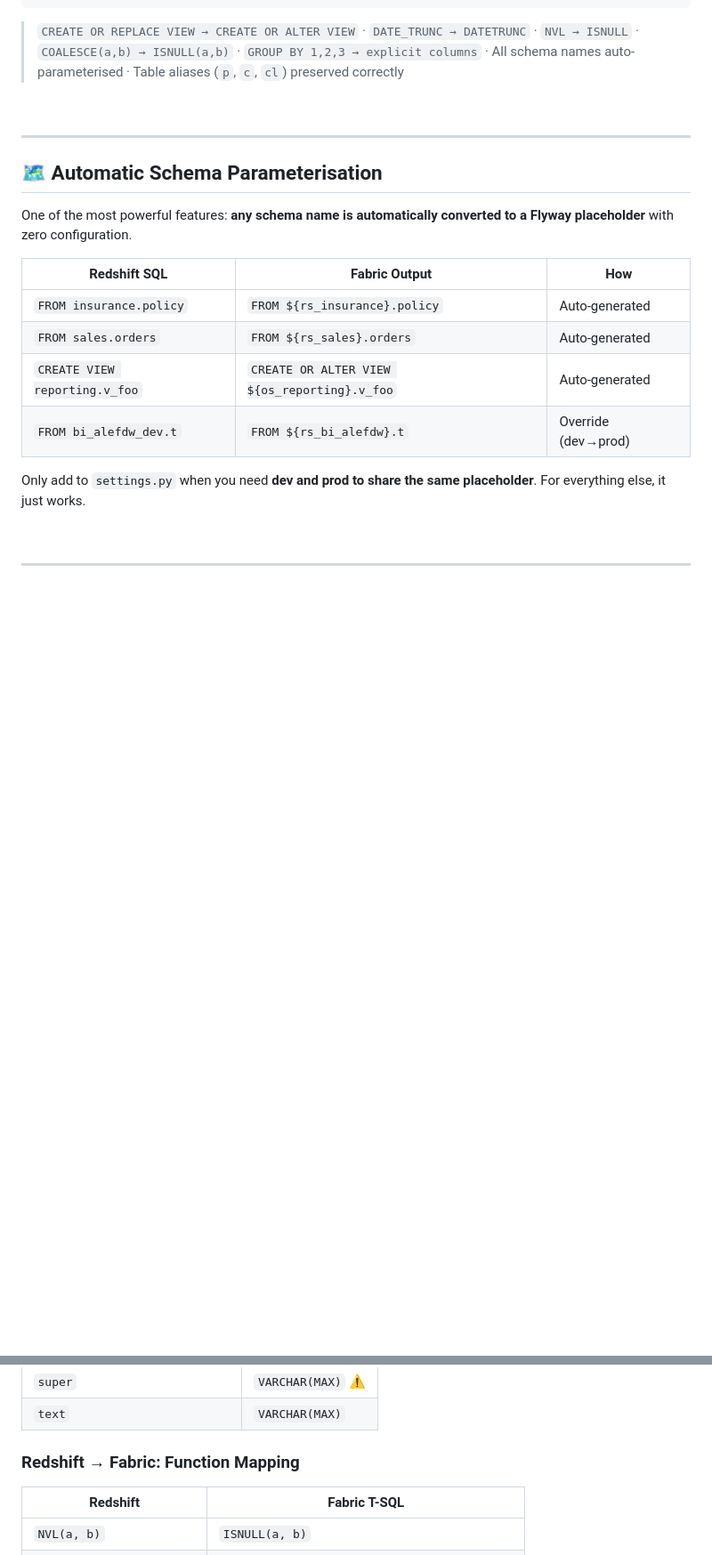
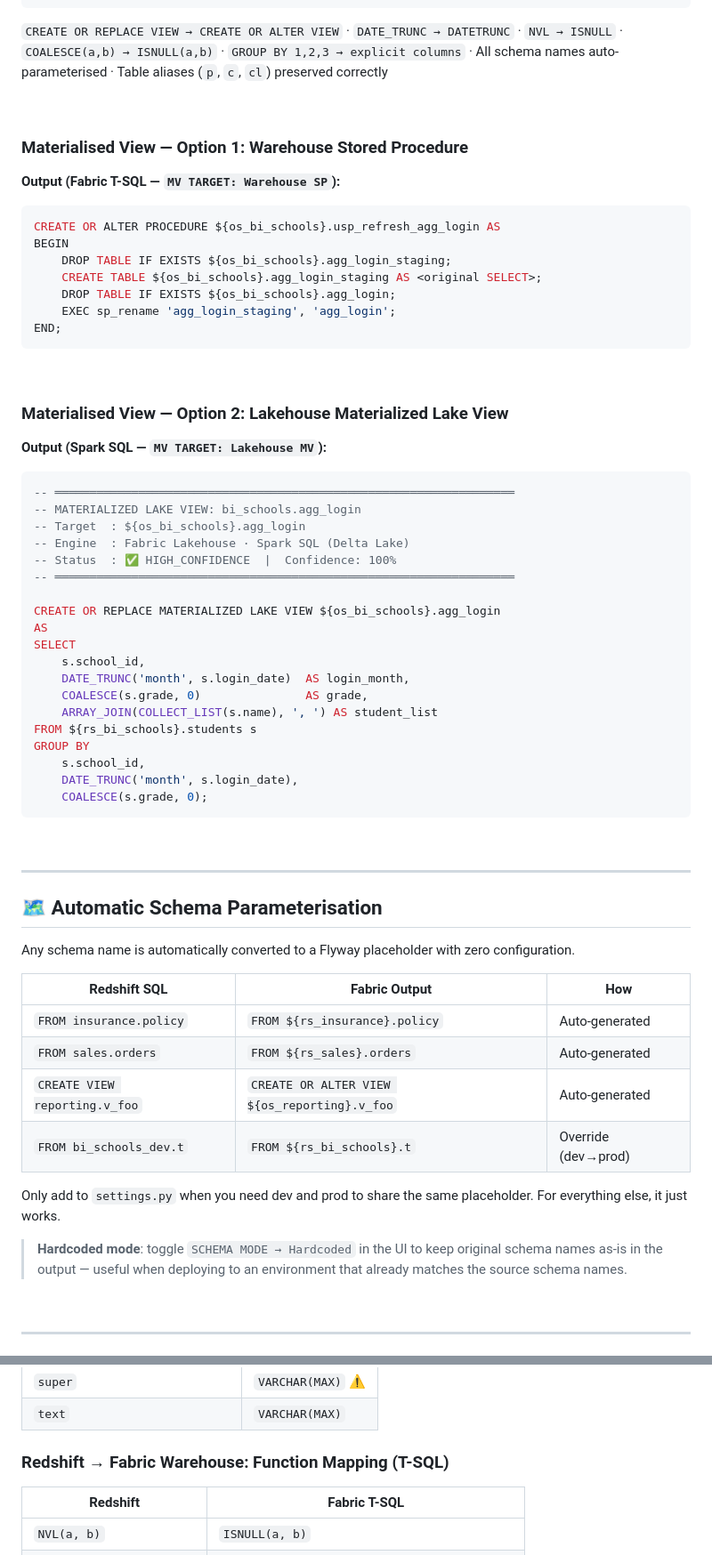
Before and after one commit to Suryarathore2345/Redshift-Fabric-Transpiler, a Markdown page: README.md, 2 parts joined by grey strips. Shown at 89% size. Drawn GitHub-style; blank space fills up the shorter version.

````diff
--- a/README.md
+++ b/README.md
@@ -156,7 +151,51 @@ GROUP BY
     ISNULL(p.premium_amount, 0);
 ```
 
-> `CREATE OR REPLACE VIEW → CREATE OR ALTER VIEW` · `DATE_TRUNC → DATETRUNC` · `NVL → ISNULL` · `COALESCE(a,b) → ISNULL(a,b)` · `GROUP BY 1,2,3 → explicit columns` · All schema names auto-parameterised · Table aliases (`p`, `c`, `cl`) preserved correctly
+`CREATE OR REPLACE VIEW → CREATE OR ALTER VIEW` · `DATE_TRUNC → DATETRUNC` · `NVL → ISNULL` · `COALESCE(a,b) → ISNULL(a,b)` · `GROUP BY 1,2,3 → explicit columns` · All schema names auto-parameterised · Table aliases (`p`, `c`, `cl`) preserved correctly
+
+<br/>
+
+### Materialised View — Option 1: Warehouse Stored Procedure
+
+**Output (Fabric T-SQL — `MV TARGET: Warehouse SP`):**
+
+```sql
+CREATE OR ALTER PROCEDURE ${os_bi_schools}.usp_refresh_agg_login AS
+BEGIN
+    DROP TABLE IF EXISTS ${os_bi_schools}.agg_login_staging;
+    CREATE TABLE ${os_bi_schools}.agg_login_staging AS <original SELECT>;
+    DROP TABLE IF EXISTS ${os_bi_schools}.agg_login;
+    EXEC sp_rename 'agg_login_staging', 'agg_login';
+END;
+```
+
+<br/>
+
+### Materialised View — Option 2: Lakehouse Materialized Lake View
+
+**Output (Spark SQL — `MV TARGET: Lakehouse MV`):**
+
+```sql
+-- ══════════════════════════════════════════════════════════════════
+-- MATERIALIZED LAKE VIEW: bi_schools.agg_login
+-- Target  : ${os_bi_schools}.agg_login
+-- Engine  : Fabric Lakehouse · Spark SQL (Delta Lake)
+-- Status  : ✅ HIGH_CONFIDENCE  |  Confidence: 100%
+-- ══════════════════════════════════════════════════════════════════
+
+CREATE OR REPLACE MATERIALIZED LAKE VIEW ${os_bi_schools}.agg_login
+AS
+SELECT
+    s.school_id,
+    DATE_TRUNC('month', s.login_date)  AS login_month,
+    COALESCE(s.grade, 0)               AS grade,
+    ARRAY_JOIN(COLLECT_LIST(s.name), ', ') AS student_list
+FROM ${rs_bi_schools}.students s
+GROUP BY
+    s.school_id,
+    DATE_TRUNC('month', s.login_date),
+    COALESCE(s.grade, 0);
+```
 
 <br/>
 
@@ -164,16 +203,18 @@ GROUP BY
 
 ## 🗺 Automatic Schema Parameterisation
 
-One of the most powerful features: **any schema name is automatically converted to a Flyway placeholder** with zero configuration.
+Any schema name is automatically converted to a Flyway placeholder with zero configuration.
 
 | Redshift SQL | Fabric Output | How |
 |---|---|---|
 | `FROM insurance.policy` | `FROM ${rs_insurance}.policy` | Auto-generated |
 | `FROM sales.orders` | `FROM ${rs_sales}.orders` | Auto-generated |
 | `CREATE VIEW reporting.v_foo` | `CREATE OR ALTER VIEW ${os_reporting}.v_foo` | Auto-generated |
-| `FROM bi_alefdw_dev.t` | `FROM ${rs_bi_alefdw}.t` | Override (dev→prod) |
+| `FROM bi_schools_dev.t` | `FROM ${rs_bi_schools}.t` | Override (dev→prod) |
 
-Only add to `settings.py` when you need **dev and prod to share the same placeholder**. For everything else, it just works.
+Only add to `settings.py` when you need dev and prod to share the same placeholder. For everything else, it just works.
+
+> **Hardcoded mode**: toggle `SCHEMA MODE → Hardcoded` in the UI to keep original schema names as-is in the output — useful when deploying to an environment that already matches the source schema names.
 
 <br/>
 
@@ -198,7 +239,7 @@ Only add to `settings.py` when you need **dev and prod to share the same placeho
 | `super` | `VARCHAR(MAX)` ⚠️ |
 | `text` | `VARCHAR(MAX)` |
 
-### Redshift → Fabric: Function Mapping
+### Redshift → Fabric Warehouse: Function Mapping (T-SQL)
 
 | Redshift | Fabric T-SQL |
 |---|---|
````
Also changed, not shown: other parts of README.md (+77 -59 lines).
